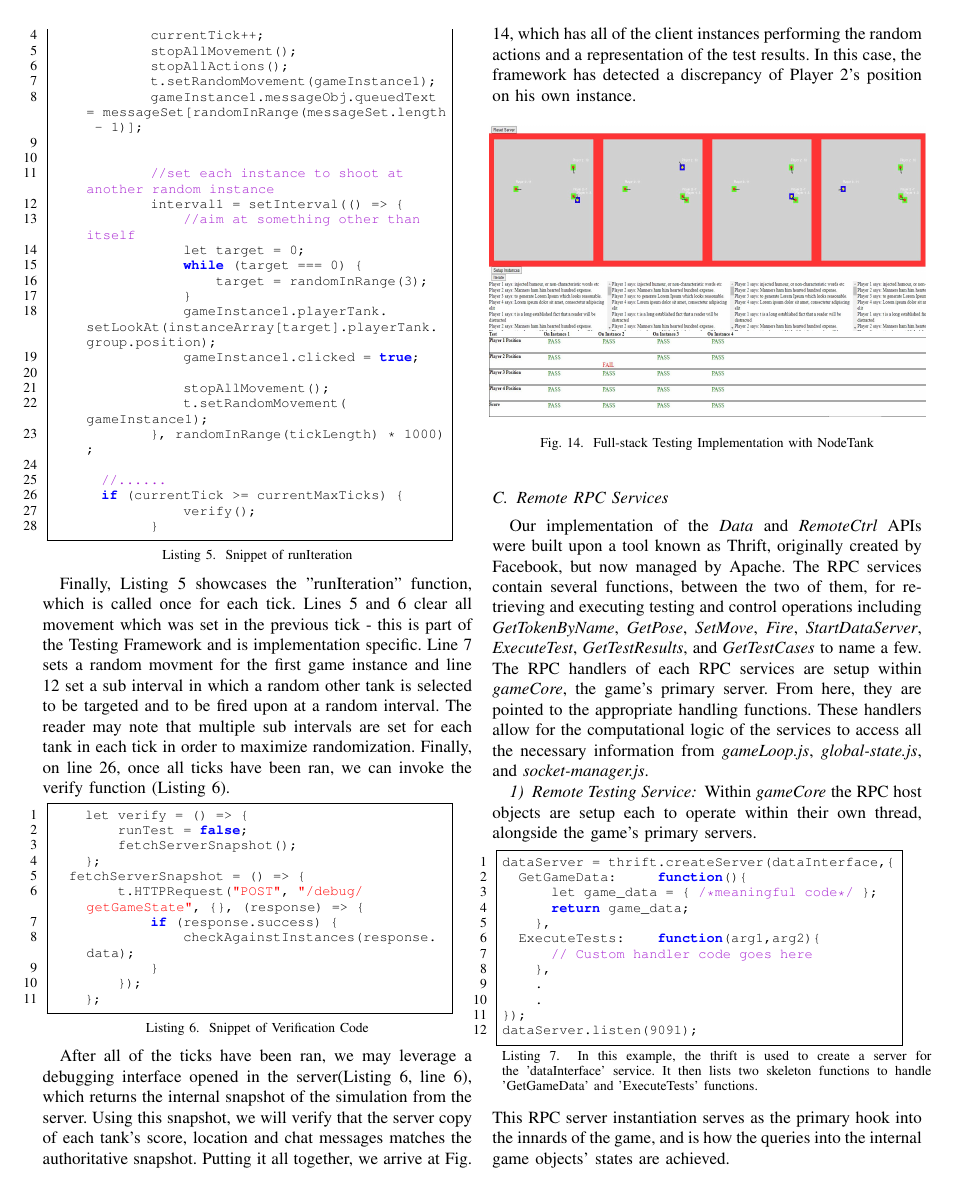
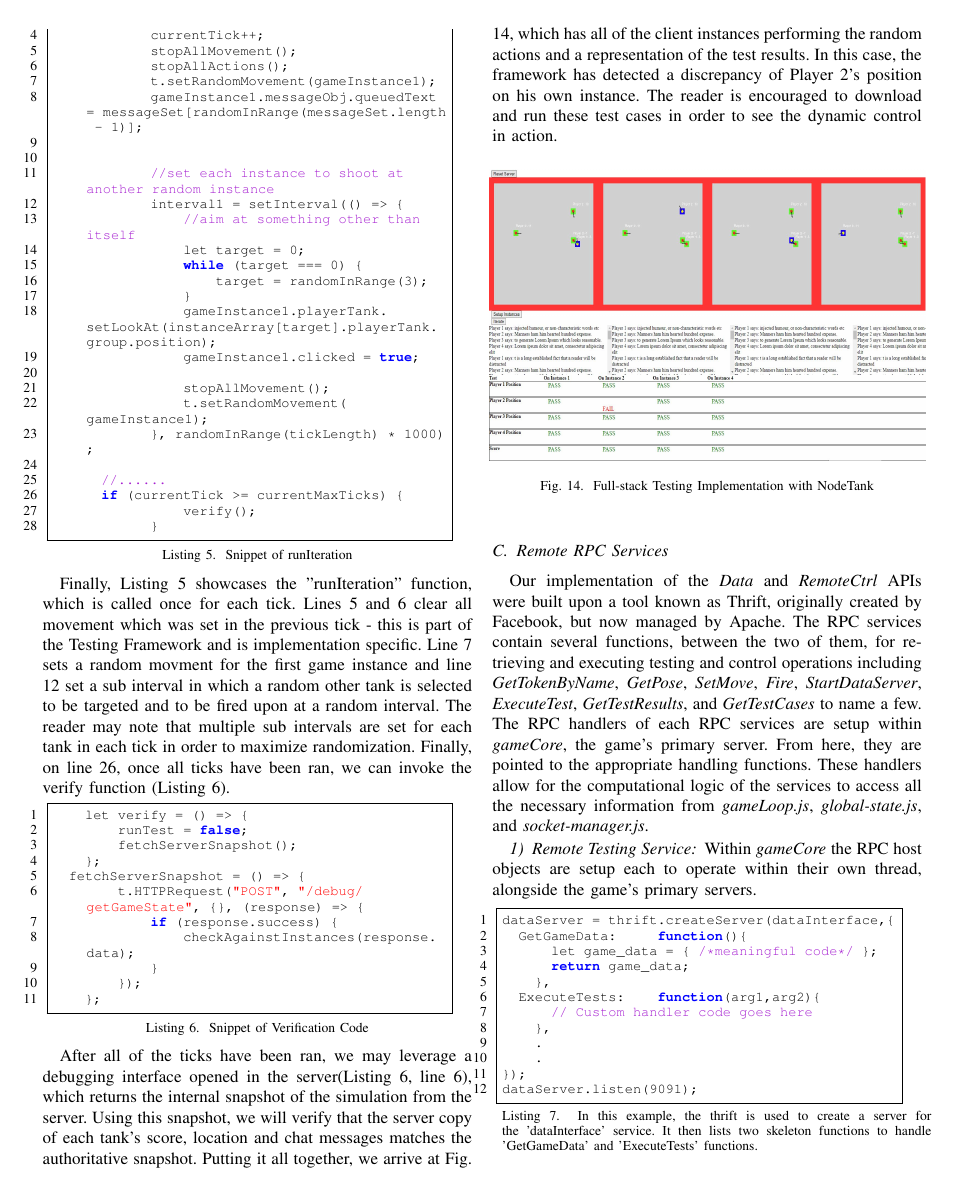
Before and after one commit to spac3nerd/CSI5390_Paper, a LaTeX paper (paper/PaperDraft2.tex): page 9 of 11. Compiled offline with pdfLaTeX; a missing font is replaced by an installed copy or a similar font; a LaTeX package or settings file that is missing is left out.

Commit message:
Minor Paper Changes

```diff
--- a/paper/PaperDraft2.tex
+++ b/paper/PaperDraft2.tex
@@ -578,7 +578,7 @@ we can invoke the verify function (Listing 6).
 After all of the ticks have been ran, we may leverage a debugging interface opened in the server(Listing 6, line 6), which returns the internal snapshot of the simulation from the server.
 Using this snapshot, we will verify that the server copy of each tank's score, location and chat messages matches the authoritative snapshot. Putting it all together, we arrive at Fig. 14, which
 has all of the client instances performing the random actions and a representation of the test results. In this case, the framework has detected a discrepancy of Player 2's position on his own
-instance.
+instance. The reader is encouraged to download and run these test cases in order to see the dynamic control in action.
 
 \begin{figure}[htbp]
 \centerline{\includegraphics [width = 9cm, height = 6cm] {images/FullFullStackTesting.jpg}}
```
Also changed, not shown: paper/PaperDraft2.pdf.
